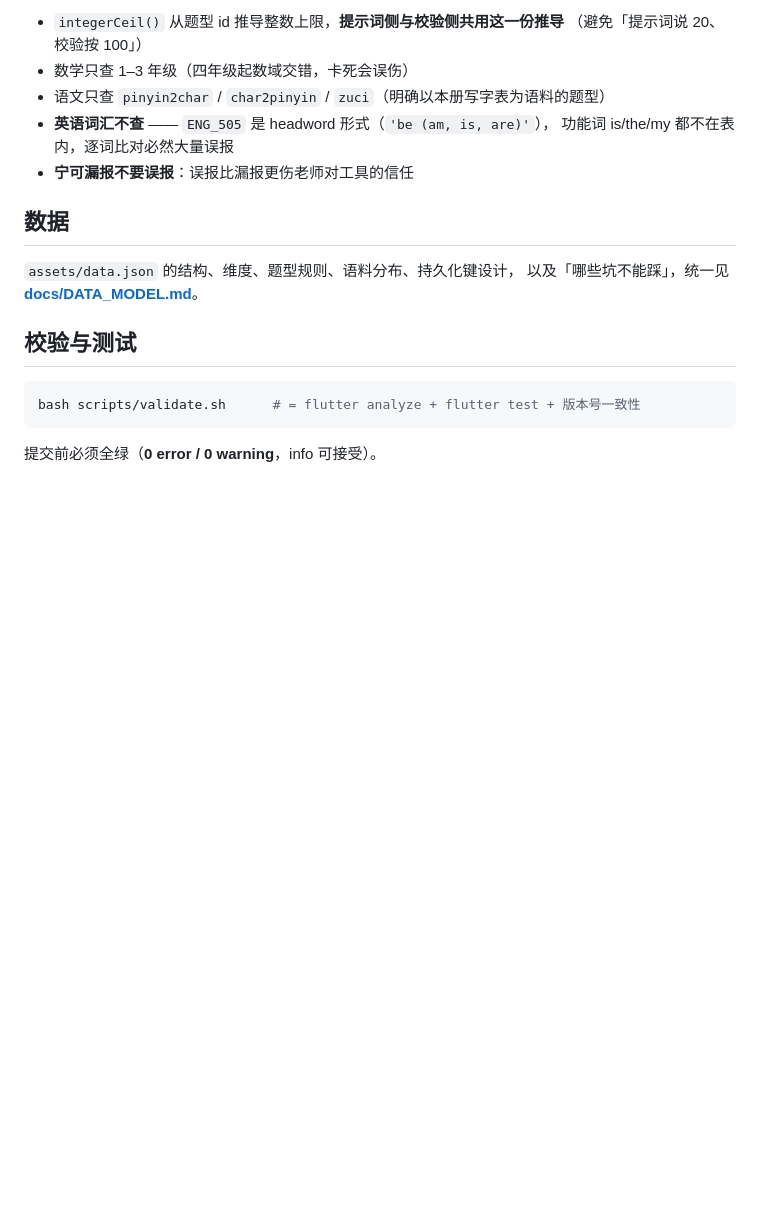
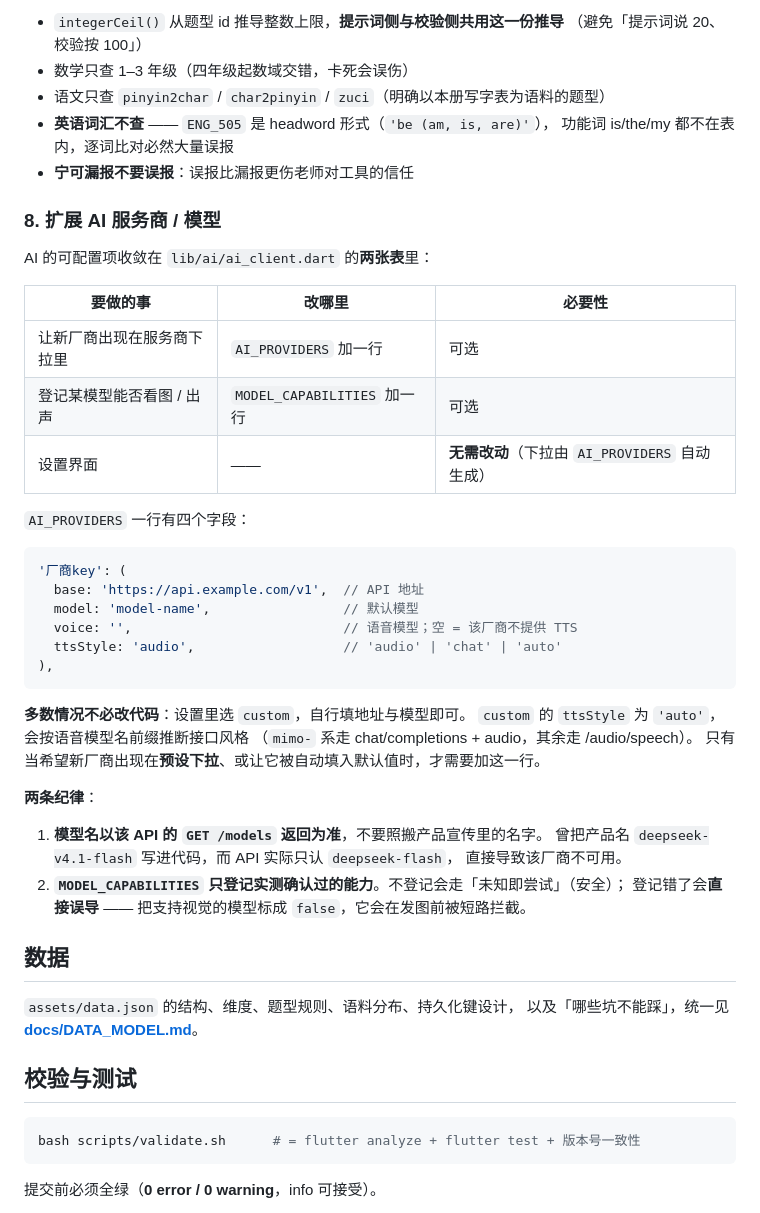
Before and after one commit to hxlls/zuoye-fluter, a Markdown page: AGENTS.md, the part around the change. GitHub-like rendering; blank space fills up the shorter version.

Commit message:
docs: 补充「扩展 AI 服务商 / 模型」说明
AGENTS.md 增加关键机制第 8 条，说明新增厂商与模型需要改动的位置：

- 两张配置表的位置与各自必要性（服务商预设 / 模型能力）
- 设置界面无需改动，服务商下拉由 AI_PROVIDERS 自动生成
- 多数情况不必改代码，用 custom 端点填写地址与模型即可
- 附两条纪律：模型名以该 API 的 GET /models 返回为准；
  能力表只登记实测确认过的项

````diff
--- a/AGENTS.md
+++ b/AGENTS.md
@@ -148,6 +148,40 @@ TypeCatalog。新增题型时只改一处，并补 `test/type_catalog_test.dart`
   功能词 is/the/my 都不在表内，逐词比对必然大量误报
 - **宁可漏报不要误报**：误报比漏报更伤老师对工具的信任
 
+### 8. 扩展 AI 服务商 / 模型
+
+AI 的可配置项收敛在 `lib/ai/ai_client.dart` 的**两张表**里：
+
+| 要做的事 | 改哪里 | 必要性 |
+|---|---|---|
+| 让新厂商出现在服务商下拉里 | `AI_PROVIDERS` 加一行 | 可选 |
+| 登记某模型能否看图 / 出声 | `MODEL_CAPABILITIES` 加一行 | 可选 |
+| 设置界面 | —— | **无需改动**（下拉由 `AI_PROVIDERS` 自动生成） |
+
+`AI_PROVIDERS` 一行有四个字段：
+
+```dart
+'厂商key': (
+  base: 'https://api.example.com/v1',  // API 地址
+  model: 'model-name',                 // 默认模型
+  voice: '',                           // 语音模型；空 = 该厂商不提供 TTS
+  ttsStyle: 'audio',                   // 'audio' | 'chat' | 'auto'
+),
+```
+
+**多数情况不必改代码**：设置里选 `custom`，自行填地址与模型即可。
+`custom` 的 `ttsStyle` 为 `'auto'`，会按语音模型名前缀推断接口风格
+（`mimo-` 系走 chat/completions + audio，其余走 /audio/speech）。
+只有当希望新厂商出现在**预设下拉**、或让它被自动填入默认值时，才需要加这一行。
+
+**两条纪律**：
+
+1. **模型名以该 API 的 `GET /models` 返回为准**，不要照搬产品宣传里的名字。
+   曾把产品名 `deepseek-v4.1-flash` 写进代码，而 API 实际只认 `deepseek-flash`，
+   直接导致该厂商不可用。
+2. **`MODEL_CAPABILITIES` 只登记实测确认过的能力**。不登记会走「未知即尝试」（安全）；
+   登记错了会**直接误导** —— 把支持视觉的模型标成 `false`，它会在发图前被短路拦截。
+
 ## 数据
 
 `assets/data.json` 的结构、维度、题型规则、语料分布、持久化键设计，
````
